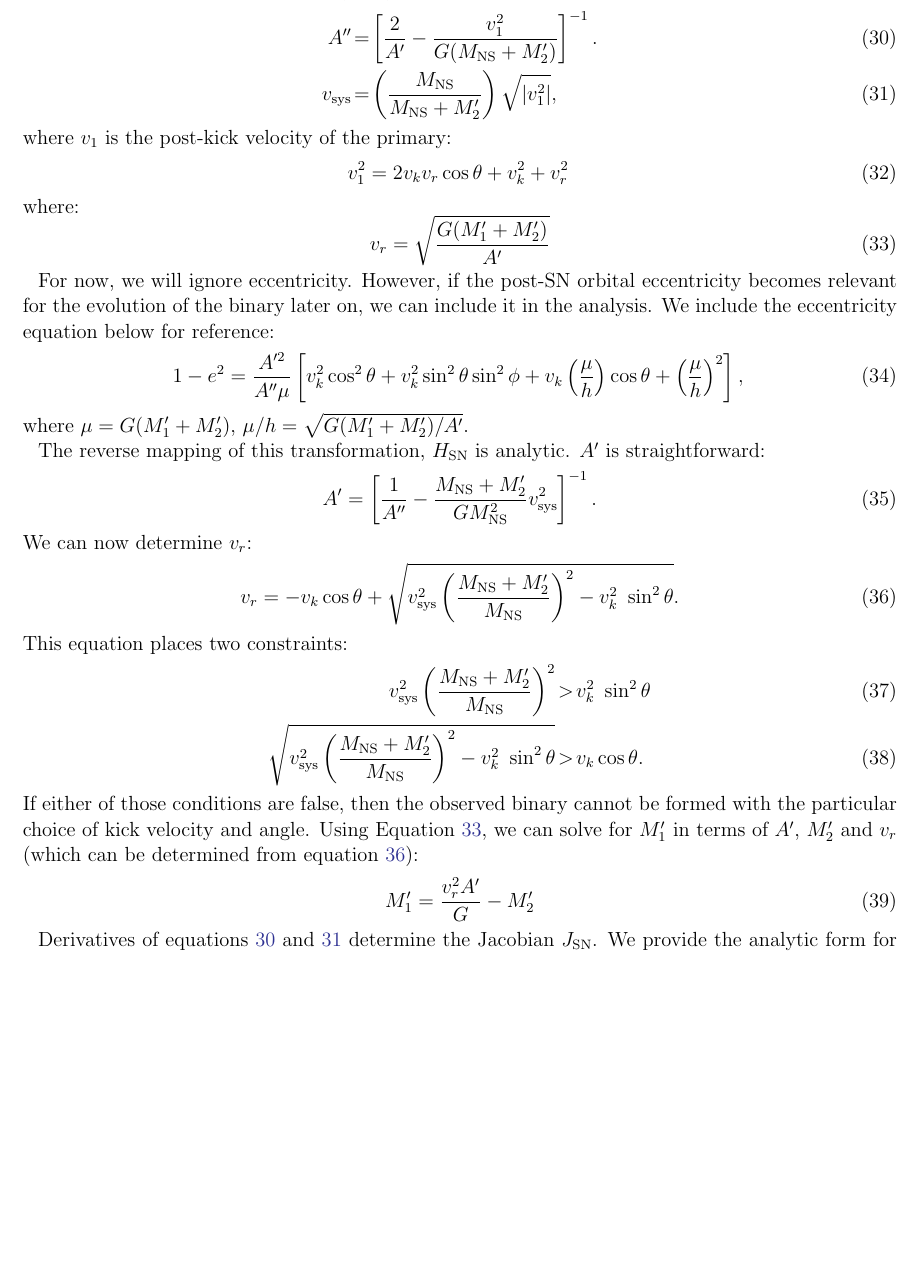
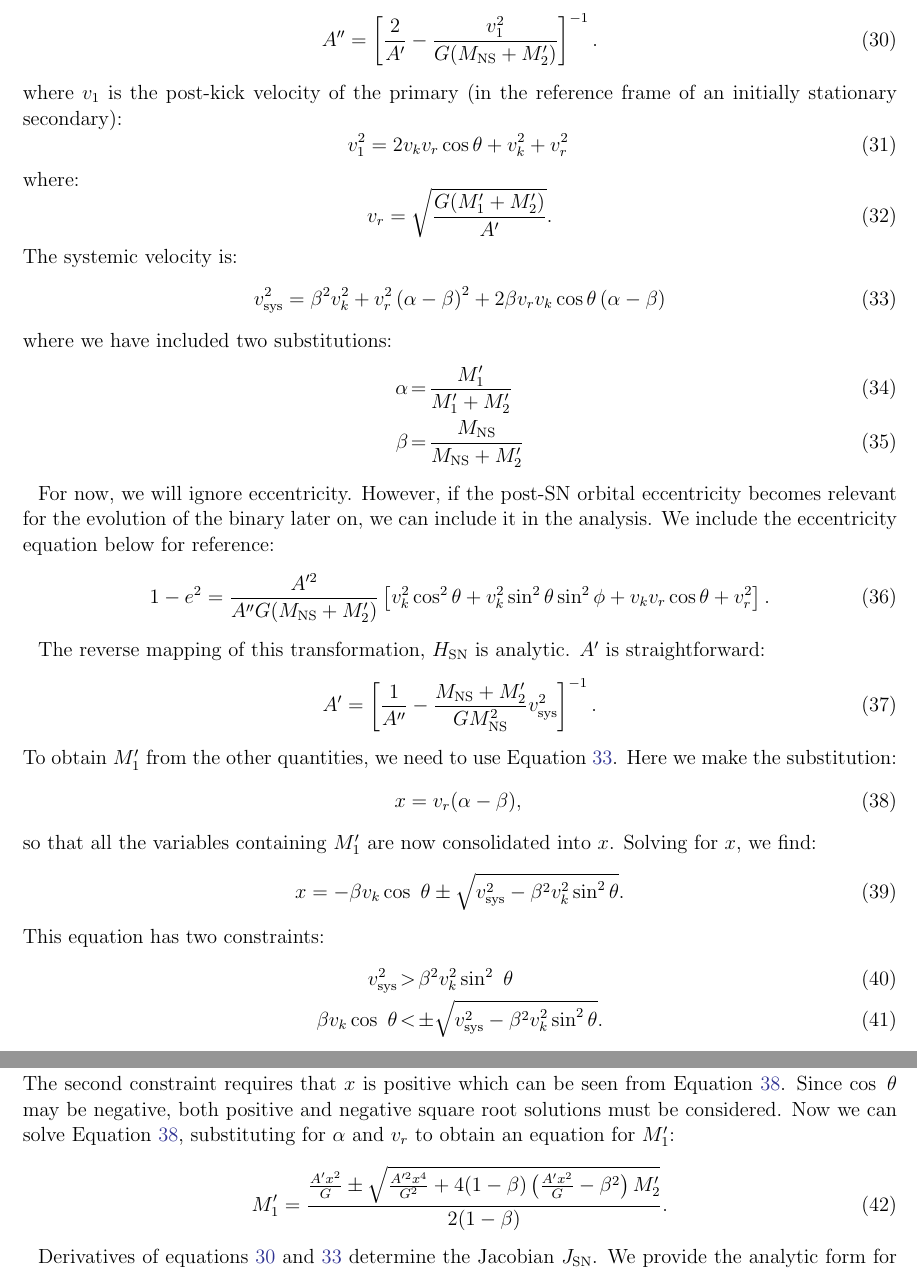
Before and after one commit to astroJeff/XRB, a LaTeX paper (documents/XRB_modeling.tex): part of page 6 of 11 before the commit and two parts of pages 6 and 7 of 11 after it, the two joined at a grey line, cut so that both start at the same text, the shorter picture padded with empty space. Compiled offline with pdfLaTeX; an older LaTeX class or package is replaced by its successor.

Commit message:
Updated .tex

```diff
--- a/documents/XRB_modeling.tex
+++ b/documents/XRB_modeling.tex
@@ -195,43 +195,59 @@ We assume that the binary does not change between the end of the mass transfer p
 \subsection{The Primary's Core Collapse} \label{sec:trans_SN}
 
 We next calculate the post-SN orbital separation ($A''$), systemic velocity ($v_{\rm sys}$), and eccentricity ($e$) based on the equations in Kalogera (1996):
-\begin{eqnarray}
-A'' &=& \left[ \frac{2 }{A'}  - \frac{v_1^2}{G(M_{\rm NS} + M_2')} \right]^{-1}. \label{eq:SN_A} \\
+\begin{equation}
+A'' = \left[ \frac{2 }{A'}  - \frac{v_1^2}{G(M_{\rm NS} + M_2')} \right]^{-1}. \label{eq:SN_A} \\
 %A'' &=& GM_1M_2 \left[ -\left( \frac{M_1''M_2''}{M_1'' + M_2''} \right) v_1^2 + \frac{2GM_1''M_2''}{A'} \right] ^{-1} \label{eq:SN_A} \\
-v_{\rm sys} &=& \left( \frac{M_{\rm NS}}{M_{\rm NS} + M_2'} \right) \sqrt{ |v_1^2| }, \label{eq:SN_v_sys}
-\end{eqnarray}
-where $v_1$ is the post-kick velocity of the primary:
+\end{equation}
+where $v_1$ is the post-kick velocity of the primary (in the reference frame of an initially stationary secondary):
 \begin{equation}
 v_1^2 = 2v_k v_r \cos \theta + v_k^2 + v_r^2\,
 \end{equation}
 where:
 \begin{equation}
-v_r = \sqrt{\frac{G (M_1' + M_2')}{A'}} \label{eq:v_r}
+v_r = \sqrt{\frac{G (M_1' + M_2')}{A'}}. \label{eq:v_r}
 \end{equation}
+The systemic velocity is:
+\begin{equation}
+v_{\rm sys}^2 = \beta^2 v_k^2
+   + v_r^2 \left( \alpha - \beta \right)^2
+   + 2 \beta v_r v_k \cos \theta \left( \alpha - \beta \right)
+    \label{eq:SN_v_sys}
+\end{equation}
+where we have included two substitutions:
+\begin{eqnarray}
+\alpha &=& \frac{M_1'}{M_1' + M_2'} \\
+\beta &=& \frac{M_{\rm NS}}{M_{\rm NS} + M_2'}
+\end{eqnarray}
+
 
 For now, we will ignore eccentricity. However, if the post-SN orbital eccentricity becomes relevant for the evolution of the binary later on, we can include it in the analysis. We include the eccentricity equation below for reference:
 \begin{equation}
-1-e^2 = \frac{A'^2}{A'' \mu} \left[ v_k^2 \cos^2\theta + v_k^2 \sin^2 \theta \sin^2 \phi + v_k \left( \frac{\mu}{h} \right) \cos \theta + \left( \frac{\mu}{h} \right)^2  \right], \label{eq:SN_e}
+1-e^2 = \frac{A'^2}{A'' G (M_{\rm NS} + M_2')} \left[ v_k^2 \cos^2\theta + v_k^2 \sin^2 \theta \sin^2 \phi + v_k v_r \cos \theta + v_r^2  \right]. \label{eq:SN_e}
 \end{equation}
-where $\mu = G(M_1' + M_2')$, $\mu/h = \sqrt{G(M_1'+M_2') / A'}$.
 
 The reverse mapping of this transformation, $H_{\rm SN}$ is analytic. $A'$ is straightforward:
 \begin{equation}
 A' = \left[ \frac{1}{A''} - \frac{M_{\rm NS} + M_2'}{G M_{\rm NS}^2} v_{\rm sys}^2 \right]^{-1}.
 \end{equation}
-We can now determine $v_r$:
+To obtain $M_1'$ from the other quantities, we need to use Equation \ref{eq:SN_v_sys}. Here we make the substitution:
 \begin{equation}
-v_r = -v_k \cos \theta + \sqrt{v_{\rm sys}^2 \left( \frac{M_{\rm NS} + M_2'}{M_{\rm NS}} \right)^2 - v_k^2\ \sin^2 \theta}. \label{eq:v_r_2}
+x = v_r (\alpha - \beta), \label{eq:x_substitution}
 \end{equation}
-This equation places two constraints:
+so that all the variables containing $M_1'$ are now consolidated into $x$. Solving for $x$, we find:
+\begin{equation}
+x = -\beta v_k \cos\ \theta \pm \sqrt{v_{\rm sys}^2 - \beta^2 v_k^2 \sin^2 \theta}.
+\end{equation}
+This equation has two constraints:
 \begin{eqnarray}
-v_{\rm sys}^2 \left( \frac{M_{\rm NS} + M_2'}{M_{\rm NS}} \right)^2 &>& v_k^2\ \sin^2 \theta \\
-\sqrt{v_{\rm sys}^2 \left( \frac{M_{\rm NS} + M_2'}{M_{\rm NS}} \right)^2 - v_k^2\ \sin^2 \theta} &>& v_k \cos \theta.
+v_{\rm sys}^2 &>& \beta^2 v_k^2 \sin^2\ \theta \\
+\beta v_k \cos\ \theta &<& \pm \sqrt{v_{\rm sys}^2 - \beta^2 v_k^2 \sin^2 \theta}.
 \end{eqnarray}
-If either of those conditions are false, then the observed binary cannot be formed with the particular choice of kick velocity and angle. Using Equation \ref{eq:v_r}, we can solve for $M_1'$ in terms of $A'$, $M_2'$ and $v_r$ (which can be determined from equation \ref{eq:v_r_2}):
+The second constraint requires that $x$ is positive which can be seen from Equation \ref{eq:x_substitution}. Since $\cos\ \theta$ may be negative, both positive and negative square root solutions must be considered. Now we can solve Equation \ref{eq:x_substitution}, substituting for $\alpha$ and $v_r$ to obtain an equation for $M_1'$:
 \begin{equation}
-M_1' = \frac{v_r^2 A'}{G} - M_2'
+M_1' = \frac{ \frac{A' x^2}{G} \pm \sqrt{ \frac{A'^2 x^4}{G^2} + 4 (1-\beta) \left( \frac{A' x^2}{G} - \beta^2 \right) M_2' }}{2 (1-\beta)}.
 \end{equation}
+
 
 
 Derivatives of equations \ref{eq:SN_A} and \ref{eq:SN_v_sys} determine the Jacobian $J_{\rm SN}$. We provide the analytic form for $J_{\rm SN}$ in the Appendix. The probability of the post-SN parameters from the pre-SN parameters and the three kick parameters is:
```
